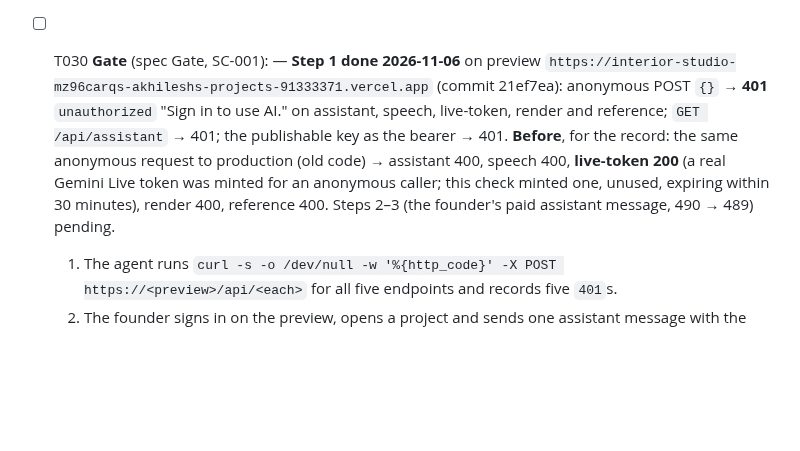
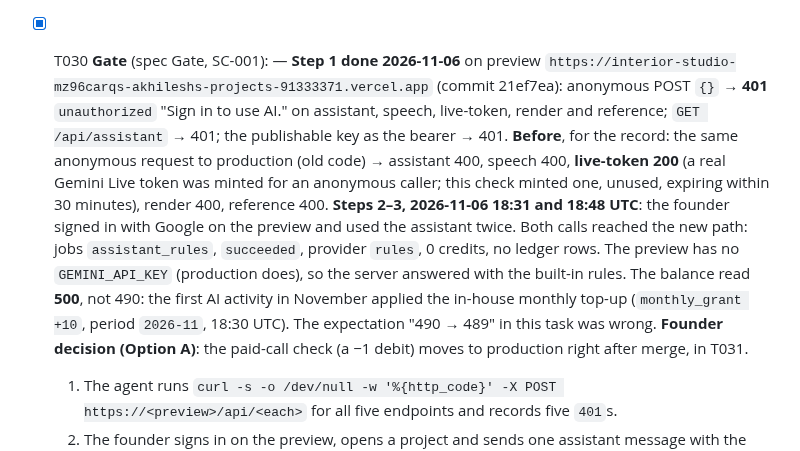
Before and after one commit to ajha23/interior-studio, a Markdown page: specs/045-ai-auth-and-credits/tasks.md, the part around the change. GitHub-like rendering; blank space fills up the shorter version.

Commit message:
docs(045): preview gate evidence; paid-call check moves to production (founder, option A)
Co-Authored-By: Claude Opus 5.5 <noreply@anthropic.com>

```diff
--- a/specs/045-ai-auth-and-credits/tasks.md
+++ b/specs/045-ai-auth-and-credits/tasks.md
@@ -210,7 +210,7 @@ description: "Task list for 045 — Signed-in, Credit-Metered AI Endpoints"
   - `ai_debit` is absent;
   - the `interior-studio` balance is unchanged (490 unless a new month began).
 - [X] T029 **Founder**: add the Vercel Firewall rule per `docs/operations/ai-endpoints.md`, and report "done". — **Done 2026-11-07**: the founder published the rule. Test: 70 anonymous `POST /api/assistant` to the PR #17 preview from one IP within 4 s → **60 × 401** (the AI gate), **10 × 403** with `x-vercel-mitigated: deny` and `server: Vercel` (blocked by the firewall before the function ran). That IP is blocked from `/api/` for 10 minutes afterwards.
-- [ ] T030 **Gate** (spec Gate, SC-001): — **Step 1 done 2026-11-06** on preview `https://interior-studio-mz96carqs-akhileshs-projects-91333371.vercel.app` (commit 21ef7ea): anonymous POST `{}` → **401** `unauthorized` "Sign in to use AI." on assistant, speech, live-token, render and reference; `GET /api/assistant` → 401; the publishable key as the bearer → 401. **Before**, for the record: the same anonymous request to production (old code) → assistant 400, speech 400, **live-token 200** (a real Gemini Live token was minted for an anonymous caller; this check minted one, unused, expiring within 30 minutes), render 400, reference 400. Steps 2–3 (the founder's paid assistant message, 490 → 489) pending.
+- [X] T030 **Gate** (spec Gate, SC-001): — **Step 1 done 2026-11-06** on preview `https://interior-studio-mz96carqs-akhileshs-projects-91333371.vercel.app` (commit 21ef7ea): anonymous POST `{}` → **401** `unauthorized` "Sign in to use AI." on assistant, speech, live-token, render and reference; `GET /api/assistant` → 401; the publishable key as the bearer → 401. **Before**, for the record: the same anonymous request to production (old code) → assistant 400, speech 400, **live-token 200** (a real Gemini Live token was minted for an anonymous caller; this check minted one, unused, expiring within 30 minutes), render 400, reference 400. **Steps 2–3, 2026-11-06 18:31 and 18:48 UTC**: the founder signed in with Google on the preview and used the assistant twice. Both calls reached the new path: jobs `assistant_rules`, `succeeded`, provider `rules`, 0 credits, no ledger rows. The preview has no `GEMINI_API_KEY` (production does), so the server answered with the built-in rules. The balance read **500**, not 490: the first AI activity in November applied the in-house monthly top-up (`monthly_grant +10`, period `2026-11`, 18:30 UTC). The expectation "490 → 489" in this task was wrong. **Founder decision (Option A)**: the paid-call check (a −1 debit) moves to production right after merge, in T031.
   1. The agent runs `curl -s -o /dev/null -w '%{http_code}' -X POST https://<preview>/api/<each>` for all five endpoints and records five `401`s.
   2. The founder signs in on the preview, opens a project and sends one assistant message with the paid provider. The panel goes from 490 to 489.
   3. The agent confirms, read-only, one `succeeded` `assistant` job and one `-1` debit row for `interior-studio`.
```
